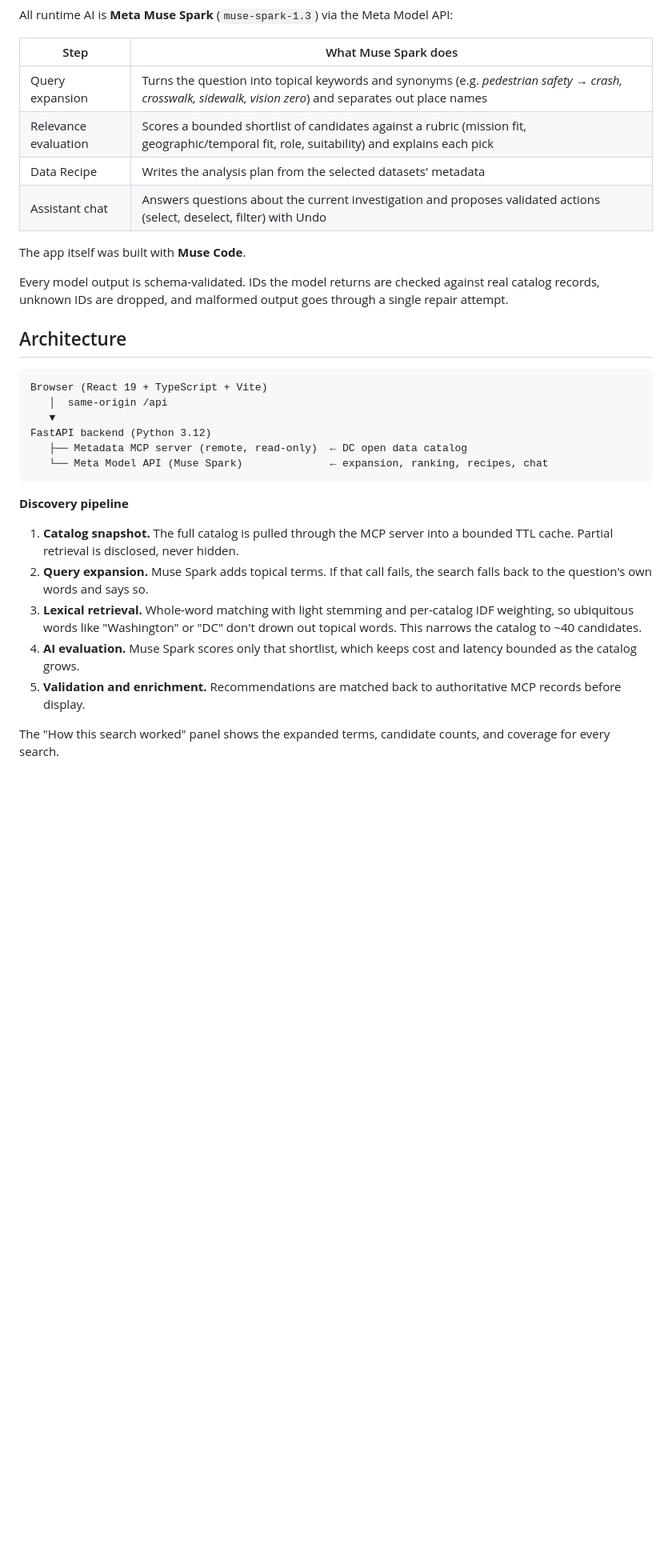
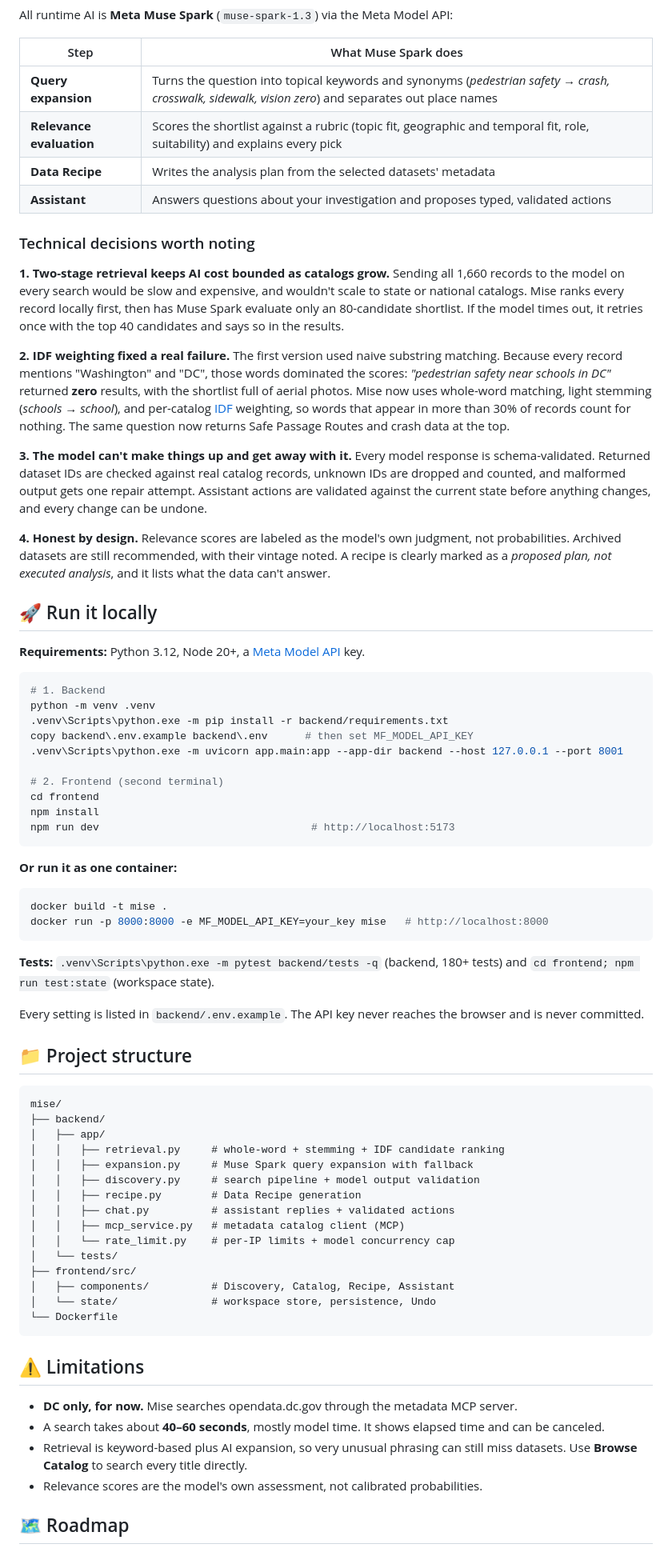
Before and after one commit to BruhWhosJoe/mise, a Markdown page: README.md, the part around one of its changes. Shown at 80% size. Drawn GitHub-style; blank space fills up the shorter version.

Commit message:
Reliable assistant actions, typing indicator, new README

````diff
--- a/README.md
+++ b/README.md
@@ -28,33 +77,78 @@ All runtime AI is **Meta Muse Spark** (`muse-spark-1.3`) via the Meta Model API:
 
 | Step | What Muse Spark does |
 |---|---|
-| Query expansion | Turns the question into topical keywords and synonyms (e.g. *pedestrian safety → crash, crosswalk, sidewalk, vision zero*) and separates out place names |
-| Relevance evaluation | Scores a bounded shortlist of candidates against a rubric (mission fit, geographic/temporal fit, role, suitability) and explains each pick |
-| Data Recipe | Writes the analysis plan from the selected datasets' metadata |
-| Assistant chat | Answers questions about the current investigation and proposes validated actions (select, deselect, filter) with Undo |
+| **Query expansion** | Turns the question into topical keywords and synonyms (*pedestrian safety → crash, crosswalk, sidewalk, vision zero*) and separates out place names |
+| **Relevance evaluation** | Scores the shortlist against a rubric (topic fit, geographic and temporal fit, role, suitability) and explains every pick |
+| **Data Recipe** | Writes the analysis plan from the selected datasets' metadata |
+| **Assistant** | Answers questions about your investigation and proposes typed, validated actions |
 
-The app itself was built with **Muse Code**.
+### Technical decisions worth noting
 
-Every model output is schema-validated. IDs the model returns are checked against real catalog records, unknown IDs are dropped, and malformed output goes through a single repair attempt.
+**1. Two-stage retrieval keeps AI cost bounded as catalogs grow.**
+Sending all 1,660 records to the model on every search would be slow and expensive, and wouldn't scale to state or national catalogs. Mise ranks every record locally first, then has Muse Spark evaluate only an 80-candidate shortlist. If the model times out, it retries once with the top 40 candidates and says so in the results.
 
-## Architecture
+**2. IDF weighting fixed a real failure.**
+The first version used naive substring matching. Because every record mentions "Washington" and "DC", those words dominated the scores: *"pedestrian safety near schools in DC"* returned **zero** results, with the shortlist full of aerial photos. Mise now uses whole-word matching, light stemming (*schools → school*), and per-catalog [IDF](https://en.wikipedia.org/wiki/Tf%E2%80%93idf) weighting, so words that appear in more than 30% of records count for nothing. The same question now returns Safe Passage Routes and crash data at the top.
+
+**3. The model can't make things up and get away with it.**
+Every model response is schema-validated. Returned dataset IDs are checked against real catalog records, unknown IDs are dropped and counted, and malformed output gets one repair attempt. Assistant actions are validated against the current state before anything changes, and every change can be undone.
+
+**4. Honest by design.**
+Relevance scores are labeled as the model's own judgment, not probabilities. Archived datasets are still recommended, with their vintage noted. A recipe is clearly marked as a *proposed plan, not executed analysis*, and it lists what the data can't answer.
+
+## 🚀 Run it locally
+
+**Requirements:** Python 3.12, Node 20+, a [Meta Model API](https://dev.meta.ai) key.
+
+```powershell
+# 1. Backend
+python -m venv .venv
+.venv\Scripts\python.exe -m pip install -r backend/requirements.txt
+copy backend\.env.example backend\.env      # then set MF_MODEL_API_KEY
+.venv\Scripts\python.exe -m uvicorn app.main:app --app-dir backend --host 127.0.0.1 --port 8001
+
+# 2. Frontend (second terminal)
+cd frontend
+npm install
+npm run dev                                  # http://localhost:5173
+```
+
+**Or run it as one container:**
+```bash
+docker build -t mise .
+docker run -p 8000:8000 -e MF_MODEL_API_KEY=your_key mise   # http://localhost:8000
+```
+
+**Tests:** `.venv\Scripts\python.exe -m pytest backend/tests -q` (backend, 180+ tests) and `cd frontend; npm run test:state` (workspace state).
+
+Every setting is listed in `backend/.env.example`. The API key never reaches the browser and is never committed.
+
+## 📁 Project structure
 
 ```
-Browser (React 19 + TypeScript + Vite)
-   │  same-origin /api
-   ▼
-FastAPI backend (Python 3.12)
-   ├── Metadata MCP server (remote, read-only)  ← DC open data catalog
-   └── Meta Model API (Muse Spark)              ← expansion, ranking, recipes, chat
+mise/
+├── backend/
+│   ├── app/
+│   │   ├── retrieval.py     # whole-word + stemming + IDF candidate ranking
+│   │   ├── expansion.py     # Muse Spark query expansion with fallback
+│   │   ├── discovery.py     # search pipeline + model output validation
+│   │   ├── recipe.py        # Data Recipe generation
+│   │   ├── chat.py          # assistant replies + validated actions
+│   │   ├── mcp_service.py   # metadata catalog client (MCP)
+│   │   └── rate_limit.py    # per-IP limits + model concurrency cap
+│   └── tests/
+├── frontend/src/
+│   ├── components/          # Discovery, Catalog, Recipe, Assistant
+│   └── state/               # workspace store, persistence, Undo
+└── Dockerfile
 ```
 
-**Discovery pipeline**
+## ⚠️ Limitations
 
-1. **Catalog snapshot.** The full catalog is pulled through the MCP server into a bounded TTL cache. Partial retrieval is disclosed, never hidden.
-2. **Query expansion.** Muse Spark adds topical terms. If that call fails, the search falls back to the question's own words and says so.
-3. **Lexical retrieval.** Whole-word matching with light stemming and per-catalog IDF weighting, so ubiquitous words like "Washington" or "DC" don't drown out topical words. This narrows the catalog to ~40 candidates.
-4. **AI evaluation.** Muse Spark scores only that shortlist, which keeps cost and latency bounded as the catalog grows.
-5. **Validation and enrichment.** Recommendations are matched back to authoritative MCP records before display.
+- **DC only, for now.** Mise searches opendata.dc.gov through the metadata MCP server.
+- A search takes about **40–60 seconds**, mostly model time. It shows elapsed time and can be canceled.
+- Retrieval is keyword-based plus AI expansion, so very unusual phrasing can still miss datasets. Use **Browse Catalog** to search every title directly.
+- Relevance scores are the model's own assessment, not calibrated probabilities.
 
-The "How this search worked" panel shows the expanded terms, candidate counts, and coverage for every search.
+## 🗺️ Roadmap
 
````
Also changed, not shown: other parts of README.md (+73 -60 lines), docs/screenshots/discovery.png (added), docs/screenshots/results.png (added), 8 other files.
